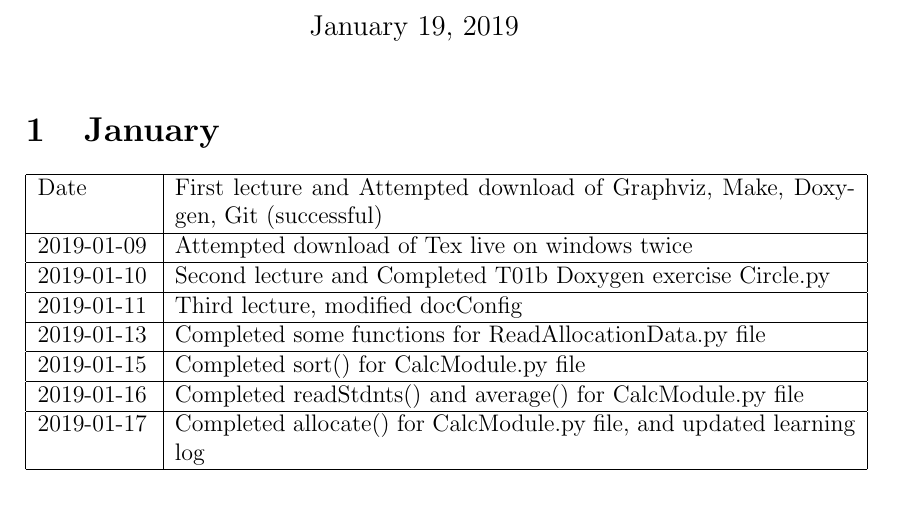
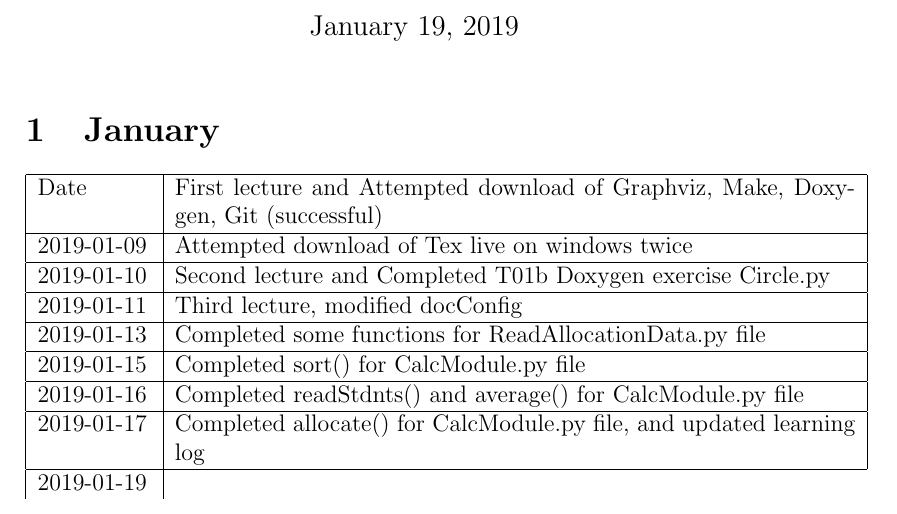
Before and after one commit to ipa-1/2ME3_Software_Design, a LaTeX document (LearningLog/log.tex): part of the page, cut so that both start at the same text. Compiled offline with pdfLaTeX.

Commit message:
Updated learning log

```diff
--- a/LearningLog/log.tex
+++ b/LearningLog/log.tex
@@ -24,6 +24,7 @@
  \hline
  2019-01-17 &Completed allocate() for CalcModule.py file, and updated learning log \\
  \hline
+ 2019-01-19
 \end{tabular}
 
 
```
